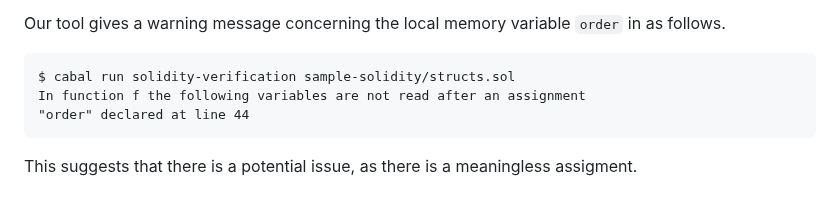
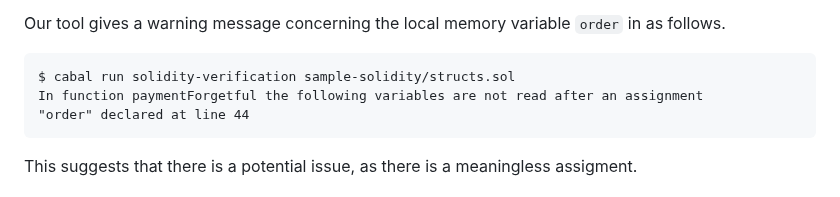
Before and after one commit to miyamok/smartcontract-verification, a Markdown page: README.md, the part around the change. Drawn GitHub-style.

````diff
--- a/README.md
+++ b/README.md
@@ -62,7 +62,7 @@ The difference is that the local variable <code>order</code> is declared as a <c
 Our tool gives a warning message concerning the local memory variable <code>order</code> in as follows.
 ```
 $ cabal run solidity-verification sample-solidity/structs.sol
-In function f the following variables are not read after an assignment
+In function paymentForgetful the following variables are not read after an assignment
 "order" declared at line 44
 ```
 This suggests that there is a potential issue, as there is a meaningless assigment.
````
